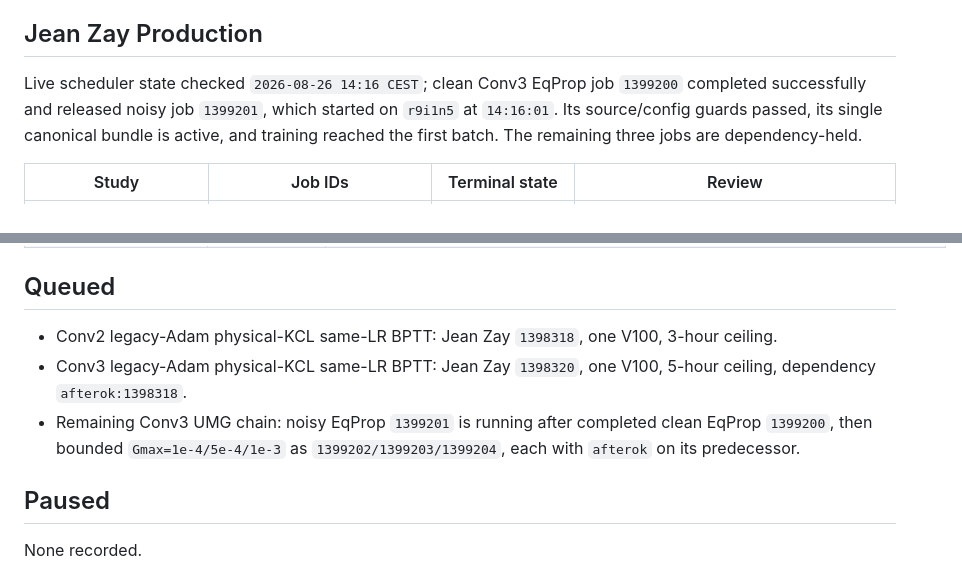
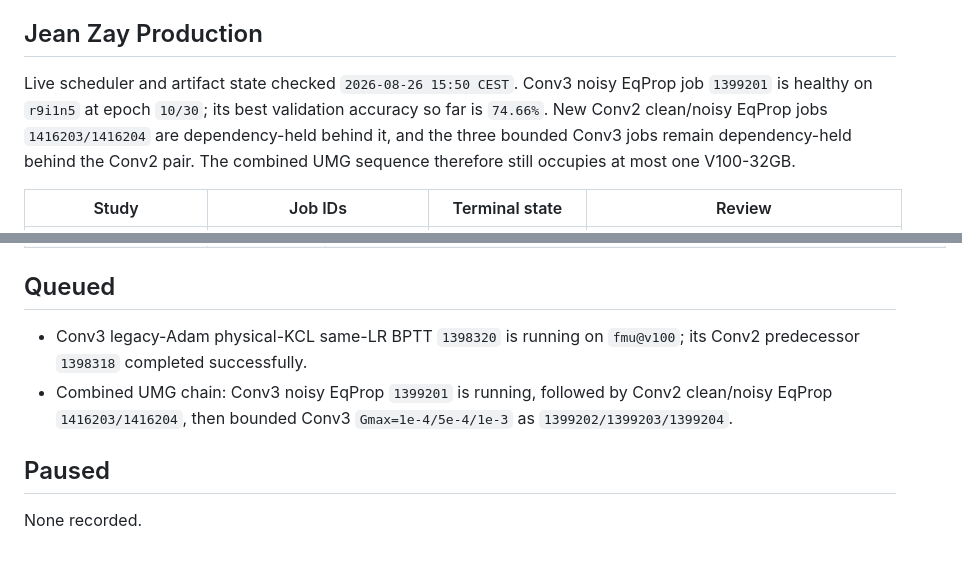
Before and after one commit to filip137/drn-server-code, a Markdown page: docs/current_simulations.md, 2 parts joined by grey strips. GitHub-like rendering.

Commit message:
Record Conv2 EqProp UMG launch

```diff
--- a/docs/current_simulations.md
+++ b/docs/current_simulations.md
@@ -29,11 +29,12 @@ reconciliation.
 
 ## Jean Zay Production
 
-Live scheduler state checked `2026-08-26 14:16 CEST`; clean Conv3 EqProp job
-`1399200` completed successfully and released noisy job `1399201`, which
-started on `r9i1n5` at `14:16:01`.  Its source/config guards passed, its single
-canonical bundle is active, and training reached the first batch.  The
-remaining three jobs are dependency-held.
+Live scheduler and artifact state checked `2026-08-26 15:50 CEST`.  Conv3
+noisy EqProp job `1399201` is healthy on `r9i1n5` at epoch `10/30`; its best
+validation accuracy so far is `74.66%`.  New Conv2 clean/noisy EqProp jobs
+`1416203/1416204` are dependency-held behind it, and the three bounded Conv3
+jobs remain dependency-held behind the Conv2 pair.  The combined UMG sequence
+therefore still occupies at most one V100-32GB.
 
 | Study | Job IDs | Terminal state | Review |
 |---|---|---|---|
@@ -125,13 +127,11 @@ after submission.
 
 ## Queued
 
-- Conv2 legacy-Adam physical-KCL same-LR BPTT: Jean Zay `1398318`, one
-  V100, 3-hour ceiling.
-- Conv3 legacy-Adam physical-KCL same-LR BPTT: Jean Zay `1398320`, one
-  V100, 5-hour ceiling, dependency `afterok:1398318`.
-- Remaining Conv3 UMG chain: noisy EqProp `1399201` is running after completed
-  clean EqProp `1399200`, then bounded `Gmax=1e-4/5e-4/1e-3` as
-  `1399202/1399203/1399204`, each with `afterok` on its predecessor.
+- Conv3 legacy-Adam physical-KCL same-LR BPTT `1398320` is running on
+  `fmu@v100`; its Conv2 predecessor `1398318` completed successfully.
+- Combined UMG chain: Conv3 noisy EqProp `1399201` is running, followed by
+  Conv2 clean/noisy EqProp `1416203/1416204`, then bounded Conv3
+  `Gmax=1e-4/5e-4/1e-3` as `1399202/1399203/1399204`.
 
 ## Paused
 
```
Also changed, not shown: other parts of docs/current_simulations.md (+6 -5 lines), docs/legacy_physical_kcl_rerun_inventory.md (+8 -8 lines).
